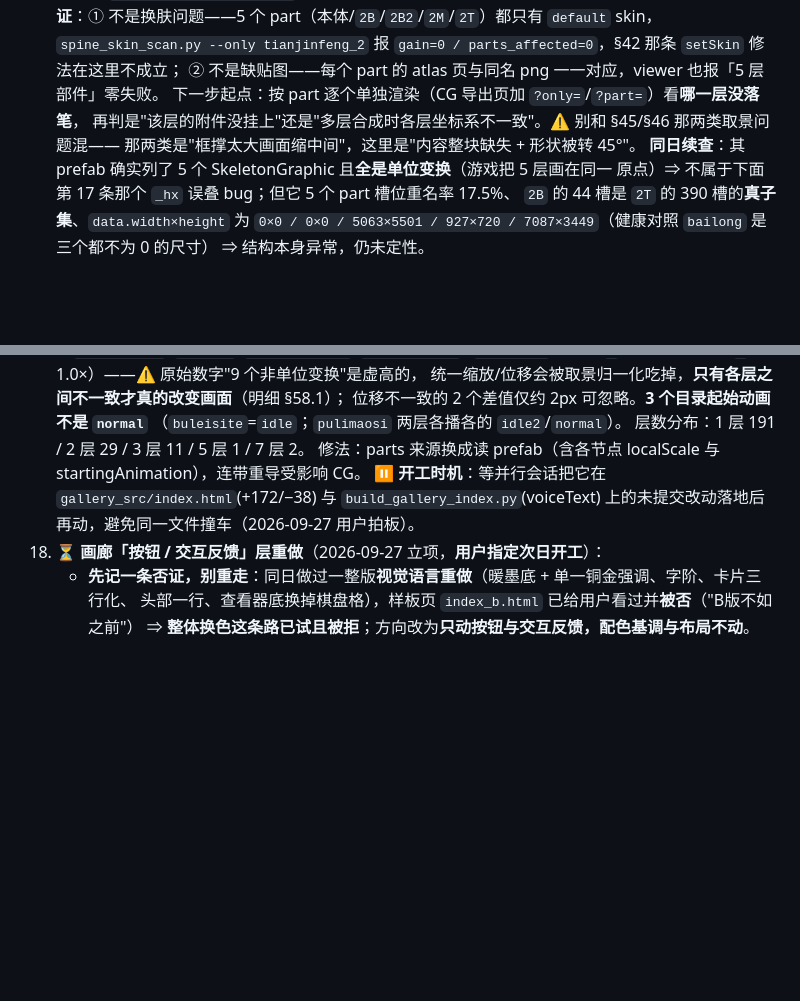
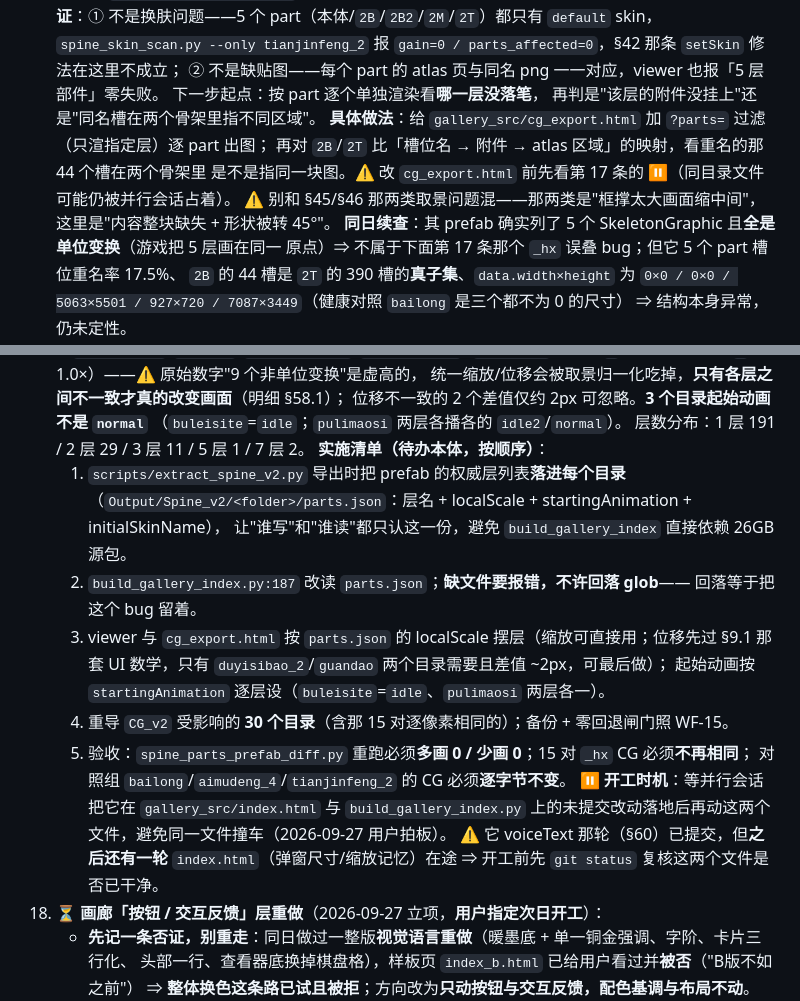
Before and after one commit to MrKLLM/azurlane-assetbundle-toolkit, a Markdown page: PROJECT_STATUS.md, 2 parts joined by grey strips. GitHub-like rendering; blank space fills up the shorter version.

Commit message:
§6 待办补成可执行清单：Spine parts 修法五步 + 天津风逐 part 渲染的具体做法
第 17 条（Spine parts 按目录 glob 猜）从"一句修法"扩成五步实施清单：
extract 侧把 prefab 权威层列表落进每个目录的 parts.json → index 改读 parts.json
且缺文件报错不许回落 glob → viewer/cg_export 按 localScale 与 startingAnimation 摆层播动画
→ 重导受影响的 30 个 CG → 验收三条硬判据（比对工具多画0少画0、15 对 _hx CG 不再相同、
bailong/aimudeng_4/tianjinfeng_2 的 CG 逐字节不变）。
开工时机补一句：并行会话 voiceText 那轮已提交，但弹窗尺寸那轮仍在途，动手前先 git status 复核。

第 14 条（天津风皮肤2）把"下一步起点"落到具体工具：cg_export.html 加 ?parts= 逐 part 出图，
再对 2B/2T 比「槽位名→附件→atlas 区域」看重名槽是否指同一块图。

只改文档，未动脚本与产物。

技能: 无新增（本轮是把已取证的结论整理成待办清单，无新方法；prefab 驱动 parts 的修法
尚未落地与回归，按"结论未验证不落技能"不写）

```diff
--- a/PROJECT_STATUS.md
+++ b/PROJECT_STATUS.md
@@ -223,9 +223,13 @@
      **两条已否证**：① 不是换肤问题——5 个 part（本体/`2B`/`2B2`/`2M`/`2T`）都只有 `default` skin，
      `spine_skin_scan.py --only tianjinfeng_2` 报 `gain=0 / parts_affected=0`，§42 那条 `setSkin` 修法在这里不成立；
      ② 不是缺贴图——每个 part 的 atlas 页与同名 png 一一对应，viewer 也报「5 层部件」零失败。
-     下一步起点：按 part 逐个单独渲染（CG 导出页加 `?only=`/`?part=`）看**哪一层没落笔**，
-     再判是"该层的附件没挂上"还是"多层合成时各层坐标系不一致"。⚠️ 别和 §45/§46 那两类取景问题混——
-     那两类是"框撑太大画面缩中间"，这里是"内容整块缺失 + 形状被转 45°"。
+     下一步起点：按 part 逐个单独渲染看**哪一层没落笔**，
+     再判是"该层的附件没挂上"还是"同名槽在两个骨架里指不同区域"。
+     **具体做法**：给 `gallery_src/cg_export.html` 加 `?parts=` 过滤（只渲指定层）逐 part 出图；
+     再对 `2B`/`2T` 比「槽位名 → 附件 → atlas 区域」的映射，看重名的那 44 个槽在两个骨架里
+     是不是指同一块图。⚠️ 改 `cg_export.html` 前先看第 17 条的 ⏸️（同目录文件可能仍被并行会话占着）。
+     ⚠️ 别和 §45/§46 那两类取景问题混——那两类是"框撑太大画面缩中间"，
+     这里是"内容整块缺失 + 形状被转 45°"。
      **同日续查**：其 prefab 确实列了 5 个 SkeletonGraphic 且**全是单位变换**（游戏把 5 层画在同一
      原点）⇒ 不属于下面第 17 条那个 `_hx` 误叠 bug；但它 5 个 part 槽位重名率 17.5%、
      `2B` 的 44 槽是 `2T` 的 390 槽的**真子集**、`data.width×height` 为
@@ -271,9 +275,22 @@
      位移不一致的 2 个差值仅约 2px 可忽略。**3 个目录起始动画不是 `normal`**
      （`buleisite`=`idle`；`pulimaosi` 两层各播各的 `idle2`/`normal`）。
      层数分布：1 层 191 / 2 层 29 / 3 层 11 / 5 层 1 / 7 层 2。
-     修法：parts 来源换成读 prefab（含各节点 localScale 与 startingAnimation），连带重导受影响 CG。
-     ⏸️ **开工时机**：等并行会话把它在 `gallery_src/index.html`(+172/−38) 与
-     `build_gallery_index.py`(voiceText) 上的未提交改动落地后再动，避免同一文件撞车（2026-09-27 用户拍板）。
+     **实施清单（待办本体，按顺序）**：
+     1. `scripts/extract_spine_v2.py` 导出时把 prefab 的权威层列表**落进每个目录**
+        （`Output/Spine_v2/<folder>/parts.json`：层名 + localScale + startingAnimation + initialSkinName），
+        让"谁写"和"谁读"都只认这一份，避免 `build_gallery_index` 直接依赖 26GB 源包。
+     2. `build_gallery_index.py:187` 改读 `parts.json`；**缺文件要报错，不许回落 glob**——
+        回落等于把这个 bug 留着。
+     3. viewer 与 `cg_export.html` 按 `parts.json` 的 localScale 摆层（缩放可直接用；位移先过 §9.1
+        那套 UI 数学，只有 `duyisibao_2`/`guandao` 两个目录需要且差值 ~2px，可最后做）；
+        起始动画按 `startingAnimation` 逐层设（`buleisite`=`idle`、`pulimaosi` 两层各一）。
+     4. 重导 `CG_v2` 受影响的 **30 个目录**（含那 15 对逐像素相同的）；备份 + 零回退闸门照 WF-15。
+     5. 验收：`spine_parts_prefab_diff.py` 重跑必须**多画 0 / 少画 0**；15 对 `_hx` CG 必须**不再相同**；
+        对照组 `bailong`/`aimudeng_4`/`tianjinfeng_2` 的 CG 必须**逐字节不变**。
+     ⏸️ **开工时机**：等并行会话把它在 `gallery_src/index.html` 与 `build_gallery_index.py`
+     上的未提交改动落地后再动这两个文件，避免同一文件撞车（2026-09-27 用户拍板）。
+     ⚠️ 它 voiceText 那轮（§60）已提交，但**之后还有一轮** `index.html`（弹窗尺寸/缩放记忆）在途
+     ⇒ 开工前先 `git status` 复核这两个文件是否已干净。
 18. ⏳ **画廊「按钮 / 交互反馈」层重做**（2026-09-27 立项，**用户指定次日开工**）：
      - **先记一条否证，别重走**：同日做过一整版**视觉语言重做**（暖墨底 + 单一铜金强调、字阶、卡片三行化、
        头部一行、查看器底换掉棋盘格），样板页 `index_b.html` 已给用户看过并**被否**（"B版不如之前"）
```
